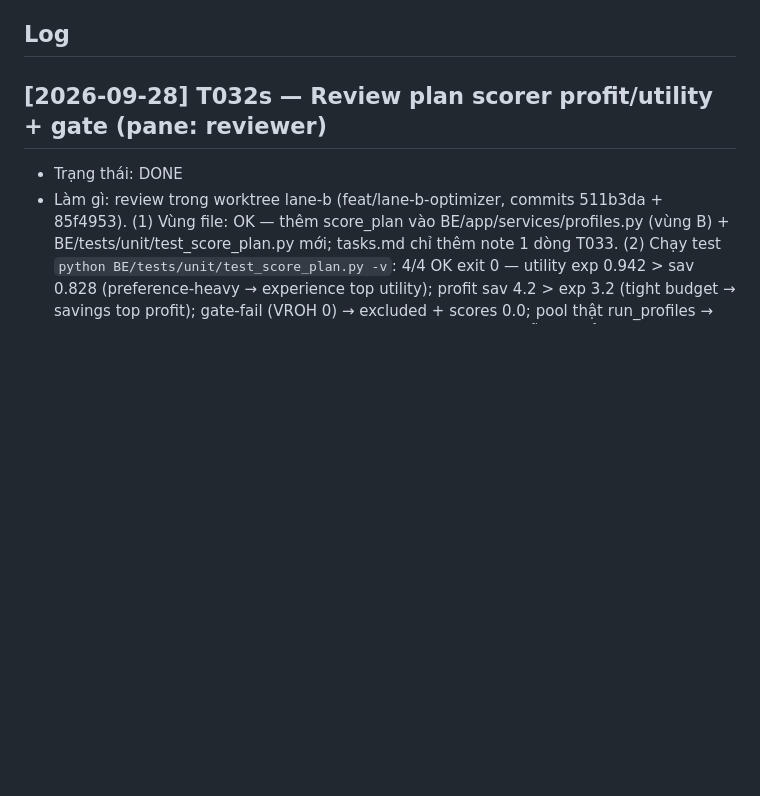
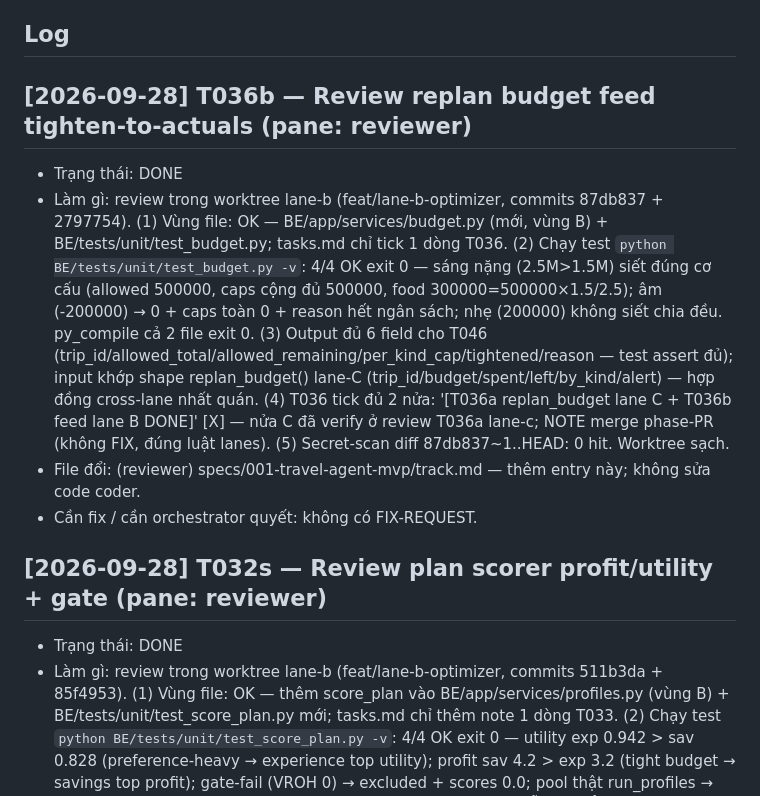
Before and after one commit to DangHung1110/Davel-Trace, a Markdown page: specs/001-travel-agent-mvp/track.md, the part around the change. GitHub-like rendering; blank space fills up the shorter version.

Commit message:
docs: reviewer DONE entry for T036b (0 FIX-REQUEST, T036 closed)

```diff
--- a/specs/001-travel-agent-mvp/track.md
+++ b/specs/001-travel-agent-mvp/track.md
@@ -28,6 +28,12 @@ Mỗi entry:
 - orchestrator (w2:p1): giao việc, đọc track, reconcile, merge/PR.
 
 ## Log
+
+## [2026-09-28] T036b — Review replan budget feed tighten-to-actuals (pane: reviewer)
+- Trạng thái: DONE
+- Làm gì: review trong worktree lane-b (feat/lane-b-optimizer, commits 87db837 + 2797754). (1) Vùng file: OK — BE/app/services/budget.py (mới, vùng B) + BE/tests/unit/test_budget.py; tasks.md chỉ tick 1 dòng T036. (2) Chạy test `python BE/tests/unit/test_budget.py -v`: 4/4 OK exit 0 — sáng nặng (2.5M>1.5M) siết đúng cơ cấu (allowed 500000, caps cộng đủ 500000, food 300000=500000×1.5/2.5); âm (-200000) → 0 + caps toàn 0 + reason hết ngân sách; nhẹ (200000) không siết chia đều. py_compile cả 2 file exit 0. (3) Output đủ 6 field cho T046 (trip_id/allowed_total/allowed_remaining/per_kind_cap/tightened/reason — test assert đủ); input khớp shape replan_budget() lane-C (trip_id/budget/spent/left/by_kind/alert) — hợp đồng cross-lane nhất quán. (4) T036 tick đủ 2 nửa: '[T036a replan_budget lane C + T036b feed lane B DONE]' [X] — nửa C đã verify ở review T036a lane-c; NOTE merge phase-PR (không FIX, đúng luật lanes). (5) Secret-scan diff 87db837~1..HEAD: 0 hit. Worktree sạch.
+- File đổi: (reviewer) specs/001-travel-agent-mvp/track.md — thêm entry này; không sửa code coder.
+- Cần fix / cần orchestrator quyết: không có FIX-REQUEST.
 
 ## [2026-09-28] T032s — Review plan scorer profit/utility + gate (pane: reviewer)
 - Trạng thái: DONE
```
